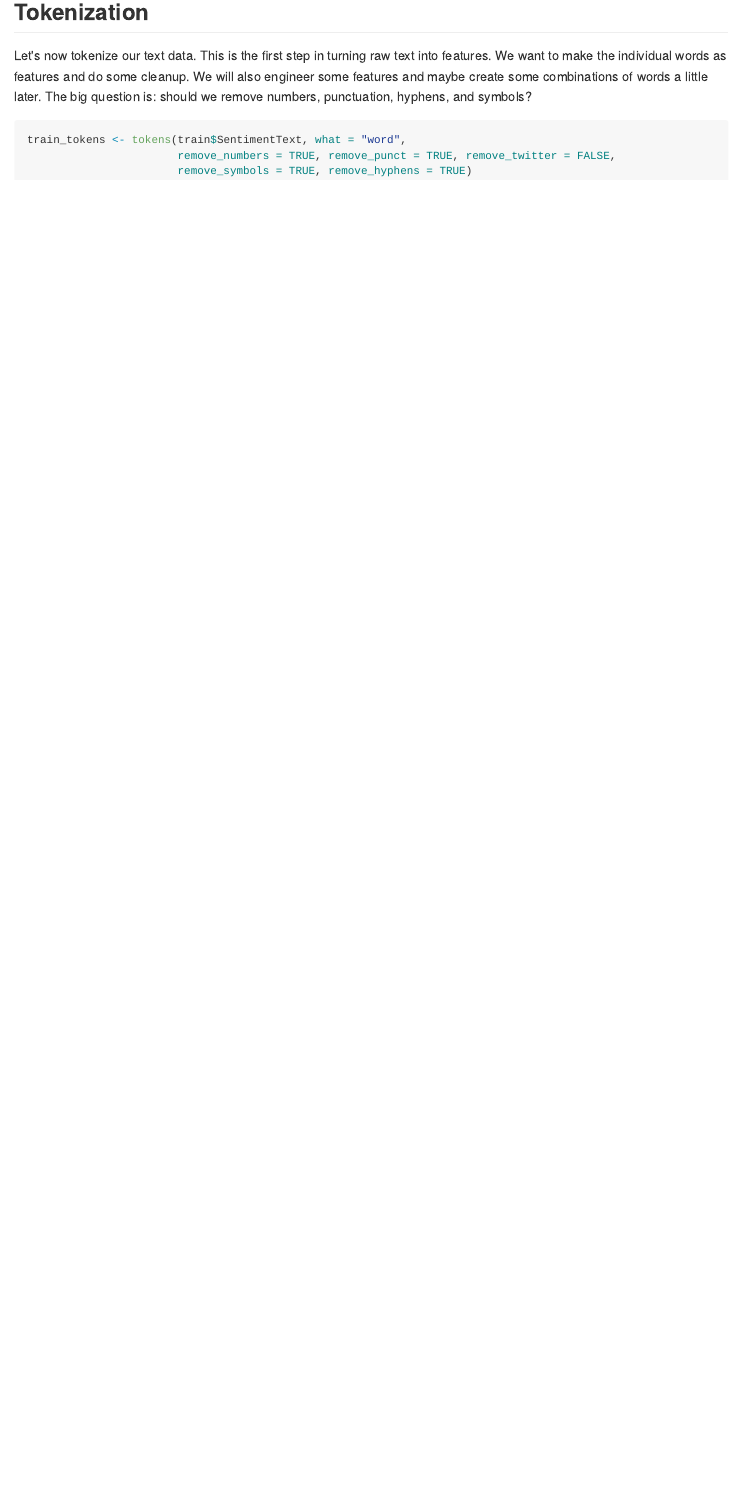
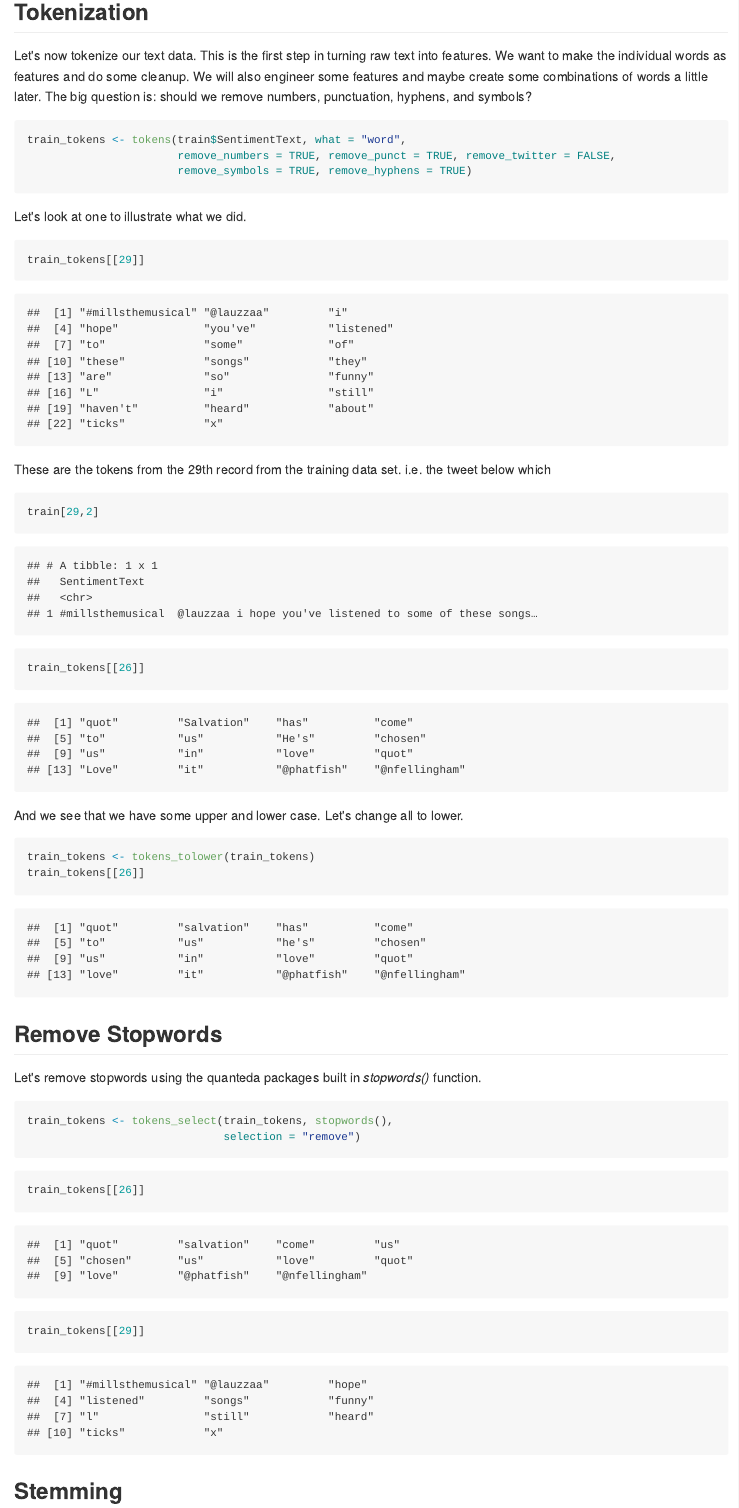
Before and after one commit to kwbonds/TwitterSentimentAnalysis, an R Markdown document (README.Rmd): the page in a window 1100 px wide, from 2830 px down. The pictures show the output file README.md that the author committed with the source, drawn offline in the style of GitHub.

Commit message:
Remove stopwords and stem

````diff
--- a/README.Rmd
+++ b/README.Rmd
@@ -80,3 +80,42 @@ train_tokens <- tokens(train$SentimentText, what = "word",
                        remove_numbers = TRUE, remove_punct = TRUE, remove_twitter = FALSE,
                        remove_symbols = TRUE, remove_hyphens = TRUE)
 ```
+
+Let's look at one to illustrate what we did.
+
+```{r}
+train_tokens[[29]]
+```
+
+These are the tokens from the 29th record from the training data set. i.e. the tweet below which
+
+```{r}
+train[29,2]
+```
+```{r}
+train_tokens[[26]]
+```
+And we see that we have some upper and lower case. Let's change all to lower.
+
+```{r}
+train_tokens <- tokens_tolower(train_tokens)
+train_tokens[[26]]
+```
+
+## Remove Stopwords
+
+Let's remove stopwords using the quanteda packages built in _stopwords()_ function.
+
+```{r}
+train_tokens <- tokens_select(train_tokens, stopwords(),
+                              selection = "remove")
+```
+
+```{r}
+train_tokens[[26]]
+```
+```{r}
+train_tokens[[29]]
+```
+
+## Stemming
````
Also changed, not shown: README.md, README.Rmd (9 more changed lines).
